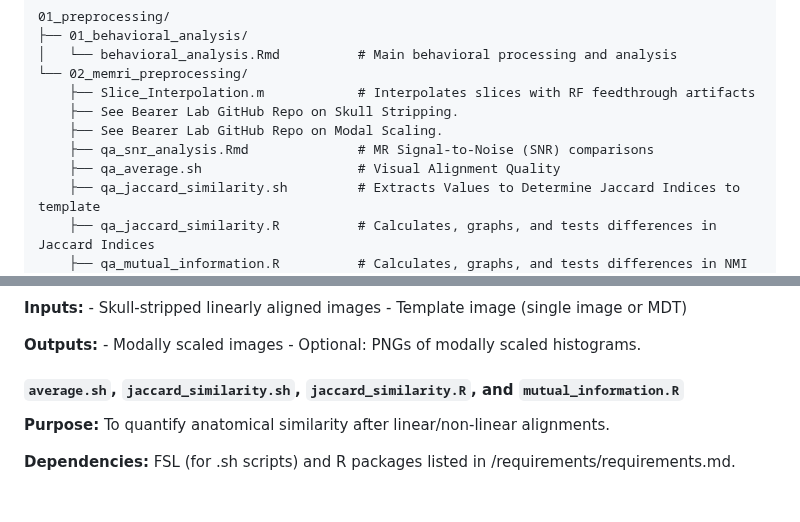
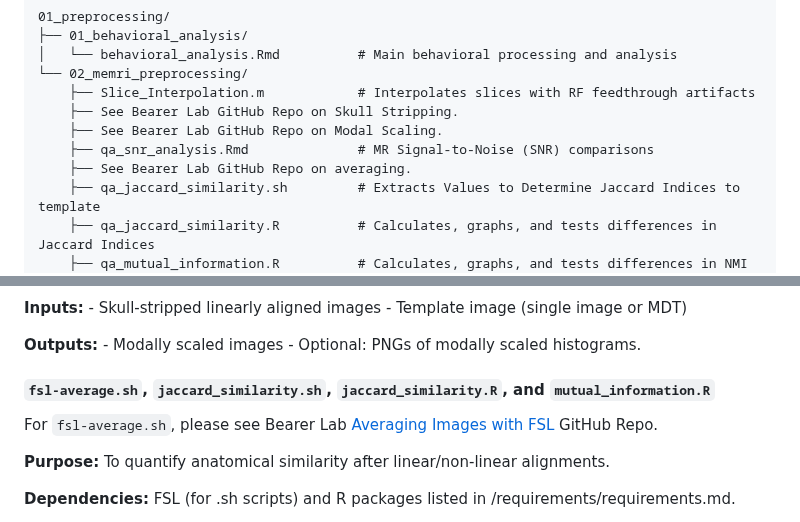
Before and after one commit to bearerlab/memri-ela-vs-std, a Markdown page: 01_preprocessing/README.md, 2 parts joined by grey strips. Drawn GitHub-style; blank space fills up the shorter version.

```diff
--- a/01_preprocessing/README.md
+++ b/01_preprocessing/README.md
@@ -20,7 +20,7 @@ Note: Files/Scripts listed below are placed in order of processing steps - inter
     ├── See Bearer Lab GitHub Repo on Skull Stripping.
     ├── See Bearer Lab GitHub Repo on Modal Scaling.
     ├── qa_snr_analysis.Rmd              # MR Signal-to-Noise (SNR) comparisons
-    ├── qa_average.sh                    # Visual Alignment Quality
+    ├── See Bearer Lab GitHub Repo on averaging.
     ├── qa_jaccard_similarity.sh         # Extracts Values to Determine Jaccard Indices to template
     ├── qa_jaccard_similarity.R          # Calculates, graphs, and tests differences in Jaccard Indices
     ├── qa_mutual_information.R          # Calculates, graphs, and tests differences in NMI
@@ -110,7 +110,10 @@ Note: For measurements, see [/02_roi_analysis/](../02_roi_analysis/README.md)
     - Optional: PNGs of modally scaled histograms.
 
 
-#### `average.sh`, `jaccard_similarity.sh`, `jaccard_similarity.R`, and `mutual_information.R`
+#### `fsl-average.sh`, `jaccard_similarity.sh`, `jaccard_similarity.R`, and `mutual_information.R`
+
+For `fsl-average.sh`, please see Bearer Lab [Averaging Images with FSL](https://github.com/bearerlab/fsl-average) GitHub Repo.
+
 **Purpose:** To quantify anatomical similarity after linear/non-linear alignments.
 
 **Dependencies:** FSL (for .sh scripts) and R packages listed in /requirements/requirements.md.
```
